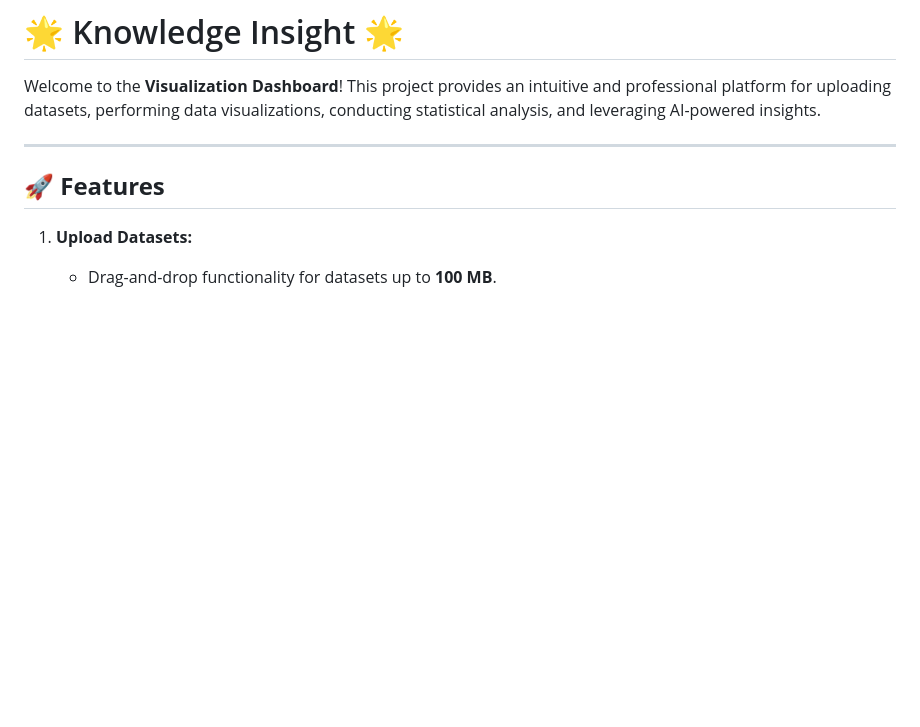
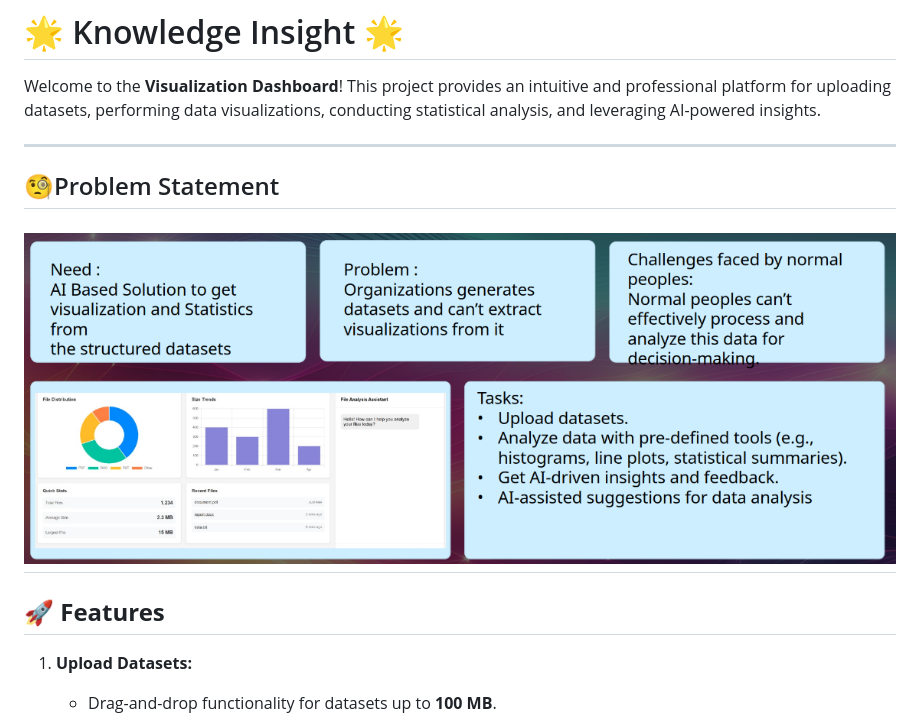
Before and after one commit to krushnamohod/Data_Visualizer, a Markdown page: README.md, the part around the change. GitHub-like rendering; blank space fills up the shorter version.

Commit message:
Problem statement

```diff
--- a/README.md
+++ b/README.md
@@ -2,6 +2,9 @@
 
 Welcome to the **Visualization Dashboard**! This project provides an intuitive and professional platform for uploading datasets, performing data visualizations, conducting statistical analysis, and leveraging AI-powered insights.
 
+---
+## 🧐Problem Statement
+![Problem statement](https://github.com/krushnamohod/Data_Visualizer/blob/main/static/images/problem_statement.png)
 ---
 
 ## 🚀 **Features**
```
